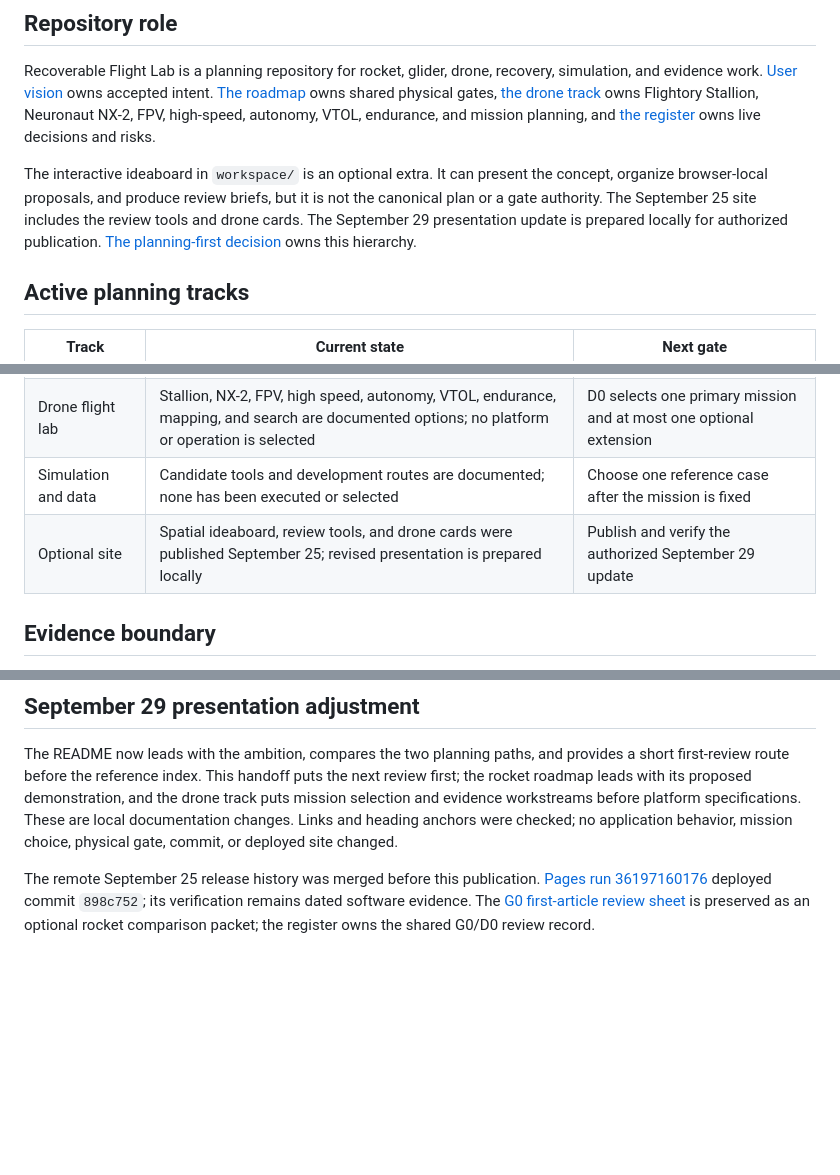
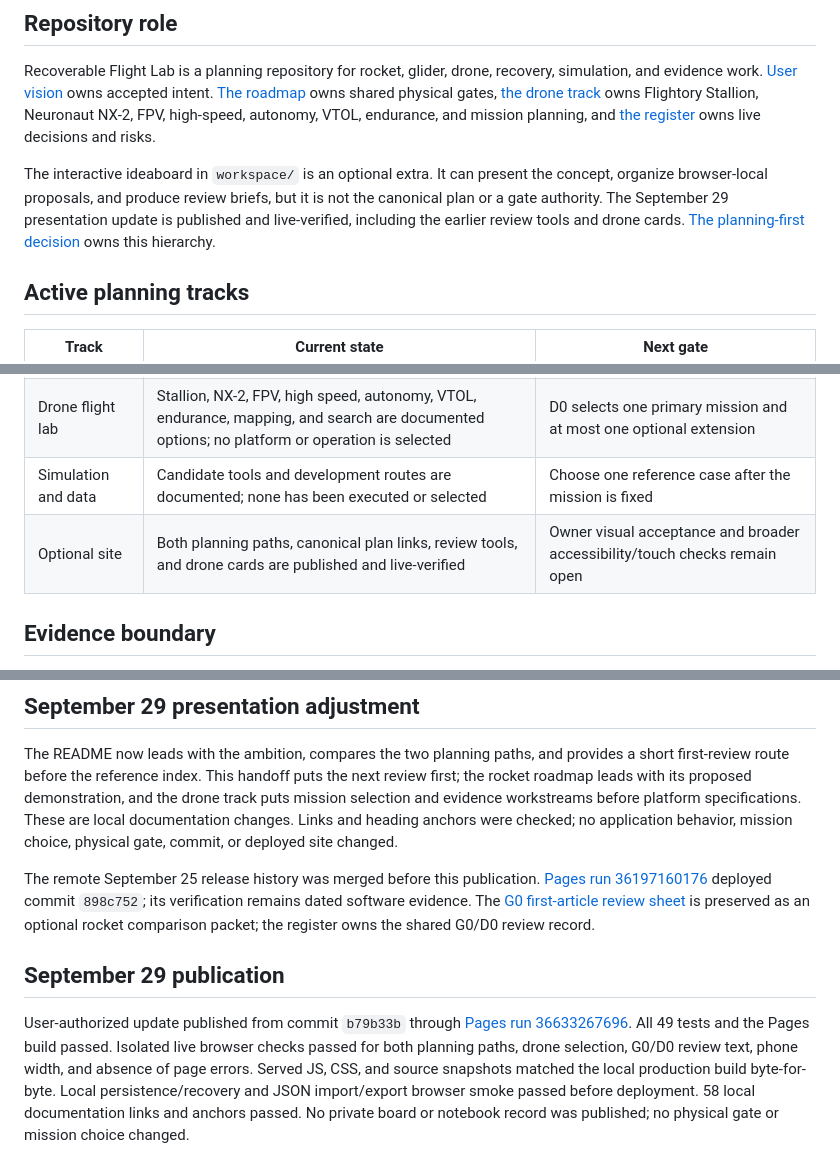
Before and after one commit to onionviolet/recoverable-flight-lab, a Markdown page: STATE.md, 3 parts joined by grey strips. Drawn GitHub-style; blank space fills up the shorter version.

```diff
--- a/STATE.md
+++ b/STATE.md
@@ -14,7 +14,7 @@ The next useful result is an agreed first demonstration. Mission selection is th
 
 Recoverable Flight Lab is a planning repository for rocket, glider, drone, recovery, simulation, and evidence work. [User vision](USER-VISION.md) owns accepted intent. [The roadmap](docs/ROADMAP.md) owns shared physical gates, [the drone track](docs/DRONE-TRACK.md) owns Flightory Stallion, Neuronaut NX-2, FPV, high-speed, autonomy, VTOL, endurance, and mission planning, and [the register](docs/REGISTERS.md) owns live decisions and risks.
 
-The interactive ideaboard in `workspace/` is an optional extra. It can present the concept, organize browser-local proposals, and produce review briefs, but it is not the canonical plan or a gate authority. The September 25 site includes the review tools and drone cards. The September 29 presentation update is prepared locally for authorized publication. [The planning-first decision](docs/DECISION-2026-09-21-PLANNING-FIRST.md) owns this hierarchy.
+The interactive ideaboard in `workspace/` is an optional extra. It can present the concept, organize browser-local proposals, and produce review briefs, but it is not the canonical plan or a gate authority. The September 29 presentation update is published and live-verified, including the earlier review tools and drone cards. [The planning-first decision](docs/DECISION-2026-09-21-PLANNING-FIRST.md) owns this hierarchy.
 
 ## Active planning tracks
 
@@ -23,7 +23,7 @@ The interactive ideaboard in `workspace/` is an optional extra. It can present t
 | Rocket and recovery | Integrated folding-wing vehicle remains aspirational; conventional rocket, inert mechanism, and separate glider are proposed articles | G0 mission, budget, mentor/site, owners, and evidence criteria |
 | Drone flight lab | Stallion, NX-2, FPV, high speed, autonomy, VTOL, endurance, mapping, and search are documented options; no platform or operation is selected | D0 selects one primary mission and at most one optional extension |
 | Simulation and data | Candidate tools and development routes are documented; none has been executed or selected | Choose one reference case after the mission is fixed |
-| Optional site | Spatial ideaboard, review tools, and drone cards were published September 25; revised presentation is prepared locally | Publish and verify the authorized September 29 update |
+| Optional site | Both planning paths, canonical plan links, review tools, and drone cards are published and live-verified | Owner visual acceptance and broader accessibility/touch checks remain open |
 
 ## Evidence boundary
 
@@ -59,3 +59,7 @@ Follow-up corrections: the system specification now scopes its requirements to r
 The README now leads with the ambition, compares the two planning paths, and provides a short first-review route before the reference index. This handoff puts the next review first; the rocket roadmap leads with its proposed demonstration, and the drone track puts mission selection and evidence workstreams before platform specifications. These are local documentation changes. Links and heading anchors were checked; no application behavior, mission choice, physical gate, commit, or deployed site changed.
 
 The remote September 25 release history was merged before this publication. [Pages run 36197160176](https://github.com/onionviolet/recoverable-flight-lab/actions/runs/36197160176) deployed commit `898c752`; its verification remains dated software evidence. The [G0 first-article review sheet](docs/G0-FIRST-ARTICLE-REVIEW.md) is preserved as an optional rocket comparison packet; the register owns the shared G0/D0 review record.
+
+## September 29 publication
+
+User-authorized update published from commit `b79b33b` through [Pages run 36633267696](https://github.com/onionviolet/recoverable-flight-lab/actions/runs/36633267696). All 49 tests and the Pages build passed. Isolated live browser checks passed for both planning paths, drone selection, G0/D0 review text, phone width, and absence of page errors. Served JS, CSS, and source snapshots matched the local production build byte-for-byte. Local persistence/recovery and JSON import/export browser smoke passed before deployment. 58 local documentation links and anchors passed. No private board or notebook record was published; no physical gate or mission choice changed.
```
Also changed, not shown: README.md (+1 -1 lines), docs/PUBLIC-RELEASE-PLAN.md (+3 -3 lines).
